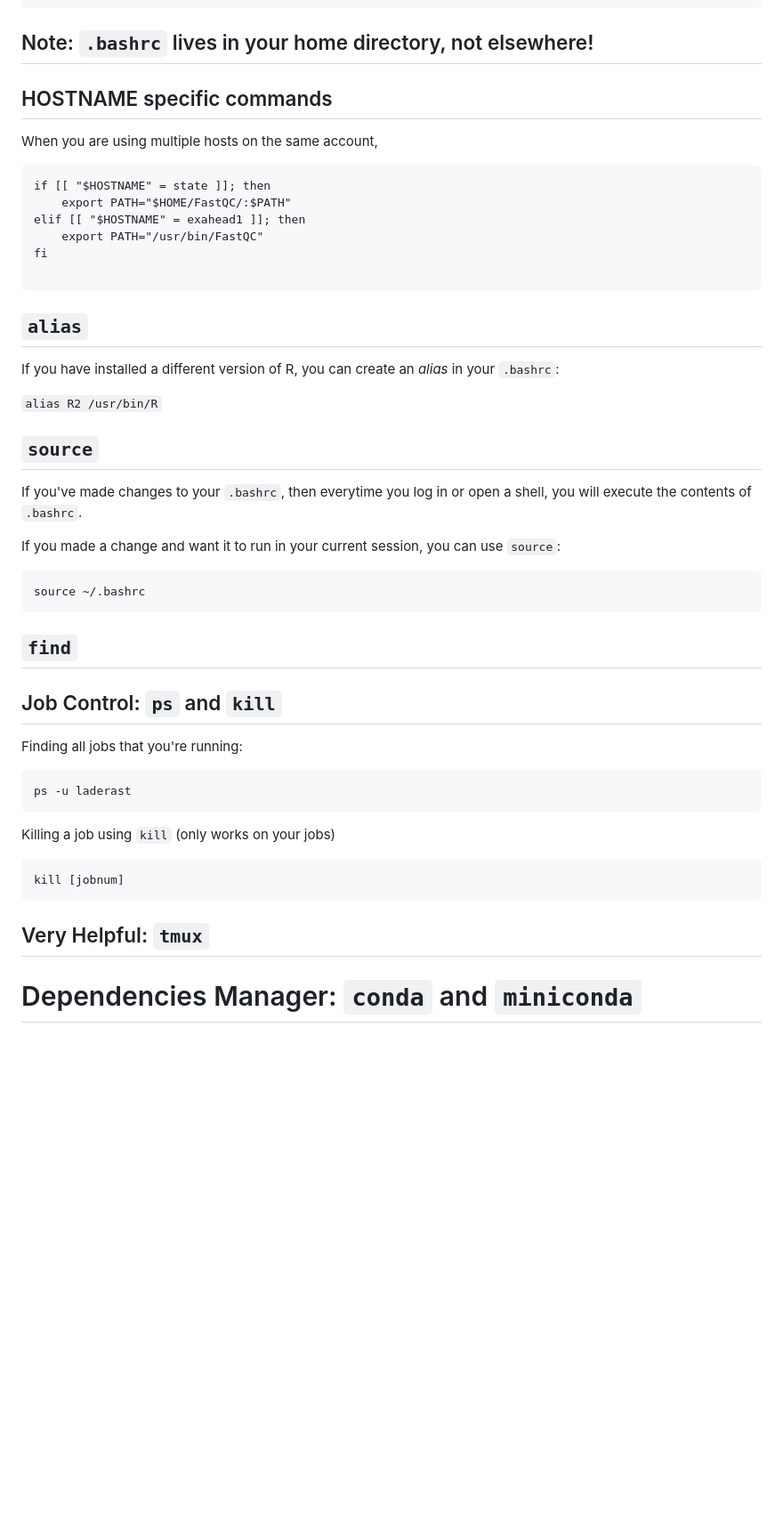
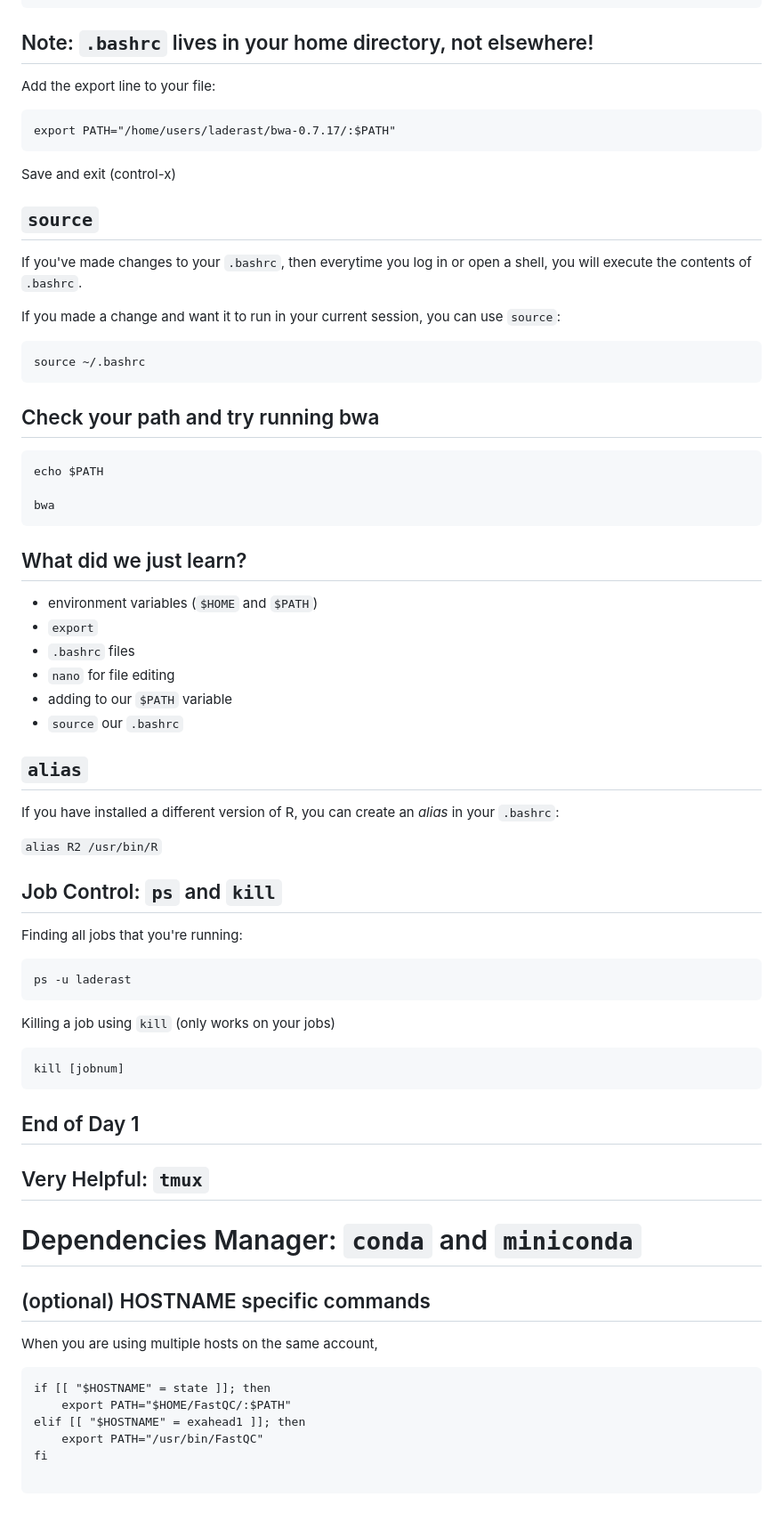
Before and after one commit to laderast/BMI535slides, a Markdown page: 00_unix_basics.md, the part around the change printed below. Shown: that part at 89% size. Drawn GitHub-style; blank space fills up the shorter version.

````diff
--- a/00_unix_basics.md
+++ b/00_unix_basics.md
@@ -101,24 +90,16 @@ nano .bashrc
 
 ## Note: `.bashrc` lives in your home directory, not elsewhere!
 
-## HOSTNAME specific commands
+
+Add the export line to your file:
+
+```
+export PATH="/home/users/laderast/bwa-0.7.17/:$PATH"
+```
+
+Save and exit (control-x)
 
 
-When you are using multiple hosts on the same account,
-
-```
-if [[ "$HOSTNAME" = state ]]; then
-    export PATH="$HOME/FastQC/:$PATH"
-elif [[ "$HOSTNAME" = exahead1 ]]; then
-    export PATH="/usr/bin/FastQC"
-fi
-
-```
-## `alias`
-
-If you have installed a different version of R, you can create an *alias* in your `.bashrc`:
-
-`alias R2 /usr/bin/R`
 
 ## `source`
 
@@ -130,7 +111,29 @@ If you made a change and want it to run in your current session, you can use `so
 source ~/.bashrc
 ```
 
-## `find`
+## Check your path and try running bwa
+
+```
+echo $PATH
+
+bwa
+```
+
+## What did we just learn?
+
+- environment variables (`$HOME` and `$PATH`)
+- `export`
+- `.bashrc` files
+- `nano` for file editing
+- adding to our `$PATH` variable
+- `source` our `.bashrc`
+
+## `alias`
+
+If you have installed a different version of R, you can create an *alias* in your `.bashrc`:
+
+`alias R2 /usr/bin/R`
+
 
 ## Job Control: `ps` and `kill`
 
@@ -146,6 +149,24 @@ Killing a job using `kill` (only works on your jobs)
 kill [jobnum]
 ```
 
+
+## End of Day 1
+
+
 ## Very Helpful: `tmux`
 
 # Dependencies Manager: `conda` and `miniconda`
+
+## (optional) HOSTNAME specific commands
+
+
+When you are using multiple hosts on the same account,
+
+```
+if [[ "$HOSTNAME" = state ]]; then
+    export PATH="$HOME/FastQC/:$PATH"
+elif [[ "$HOSTNAME" = exahead1 ]]; then
+    export PATH="/usr/bin/FastQC"
+fi
+
+```
````
Also changed, not shown: other parts of 00_unix_basics.md (+7 -18 lines), docs/image/file_permissions.jpg (added).
